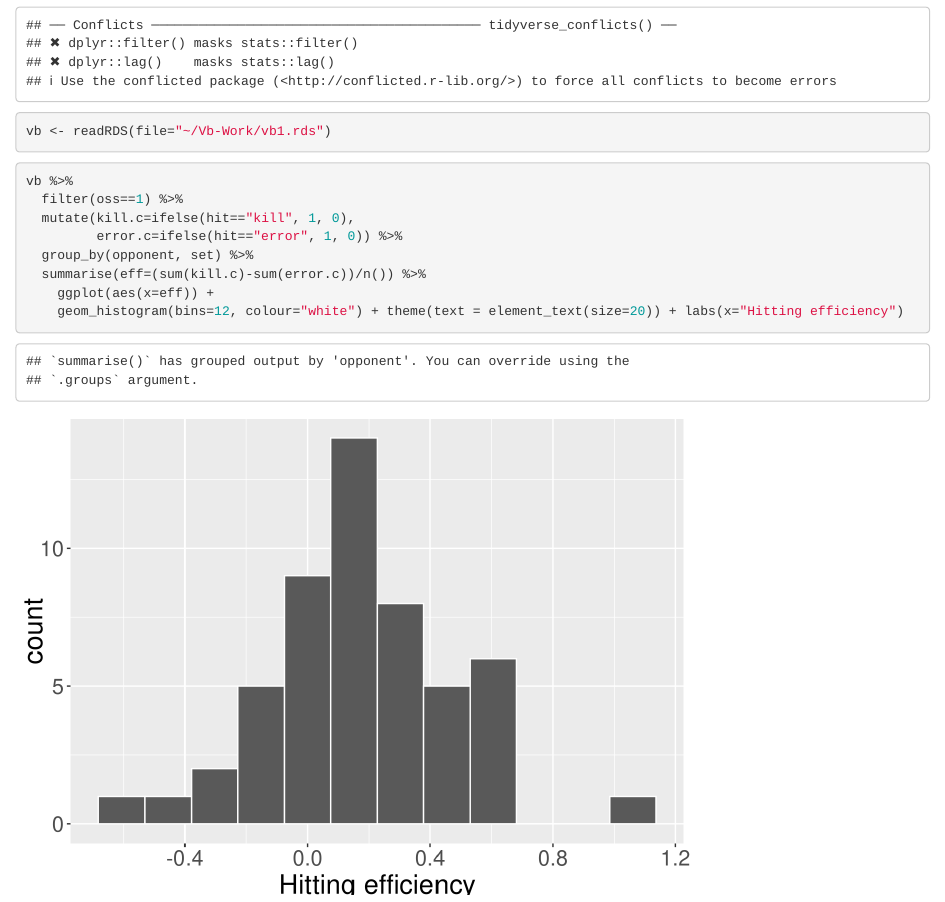
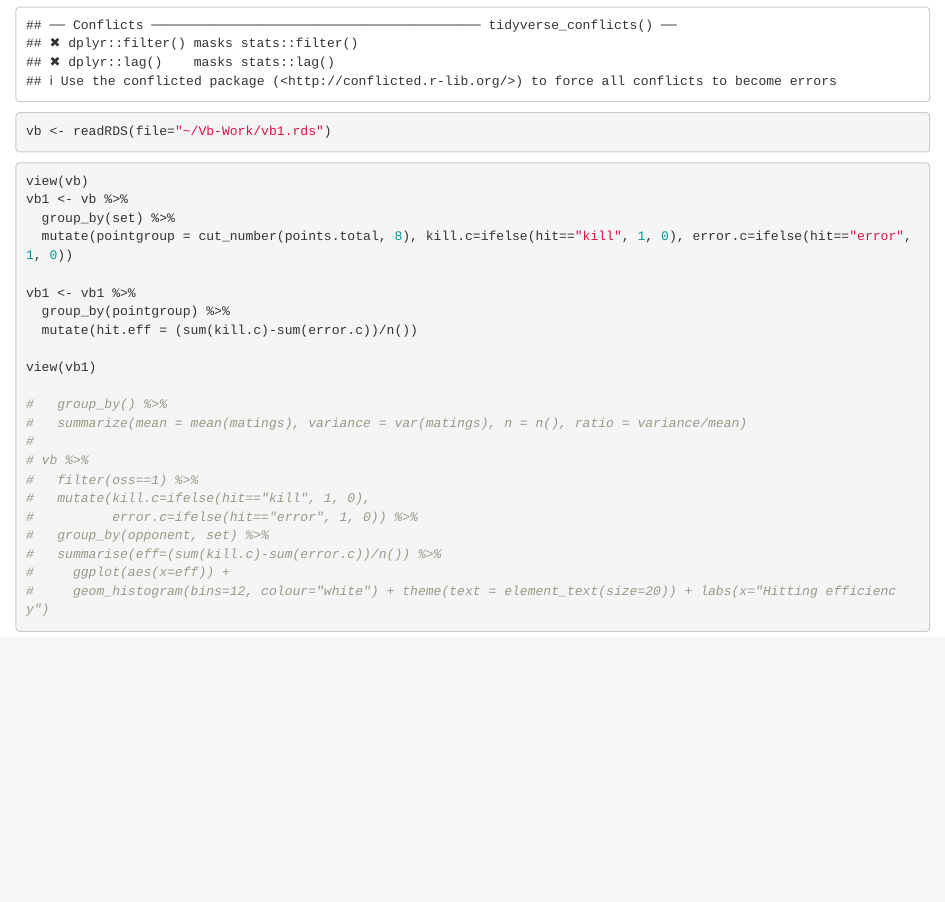
Before and after one commit to kayagendreau/Vb-Work, an R Markdown document (Modeling.Rmd): the page in a window 1100 px wide, from 530 px down. Rendered offline with R 4.5, knitr and Pandoc, with nearby package versions.

Commit message:
New data

````diff
--- a/Modeling.Rmd
+++ b/Modeling.Rmd
@@ -13,12 +13,26 @@ vb <- readRDS(file="~/Vb-Work/vb1.rds")
 ```
 
 ```{r}
-vb %>%
-  filter(oss==1) %>%
-  mutate(kill.c=ifelse(hit=="kill", 1, 0),
-         error.c=ifelse(hit=="error", 1, 0)) %>%
-  group_by(opponent, set) %>%
-  summarise(eff=(sum(kill.c)-sum(error.c))/n()) %>%
-    ggplot(aes(x=eff)) +
-    geom_histogram(bins=12, colour="white") + theme(text = element_text(size=20)) + labs(x="Hitting efficiency")
+view(vb)
+vb1 <- vb %>%
+  group_by(set) %>%
+  mutate(pointgroup = cut_number(points.total, 8), kill.c=ifelse(hit=="kill", 1, 0), error.c=ifelse(hit=="error", 1, 0))
+
+vb1 <- vb1 %>%
+  group_by(pointgroup) %>%
+  mutate(hit.eff = (sum(kill.c)-sum(error.c))/n())
+
+view(vb1)
+
+#   group_by() %>%
+#   summarize(mean = mean(matings), variance = var(matings), n = n(), ratio = variance/mean)
+#
+# vb %>%
+#   filter(oss==1) %>%
+#   mutate(kill.c=ifelse(hit=="kill", 1, 0),
+#          error.c=ifelse(hit=="error", 1, 0)) %>%
+#   group_by(opponent, set) %>%
+#   summarise(eff=(sum(kill.c)-sum(error.c))/n()) %>%
+#     ggplot(aes(x=eff)) +
+#     geom_histogram(bins=12, colour="white") + theme(text = element_text(size=20)) + labs(x="Hitting efficiency")
 ```
````
